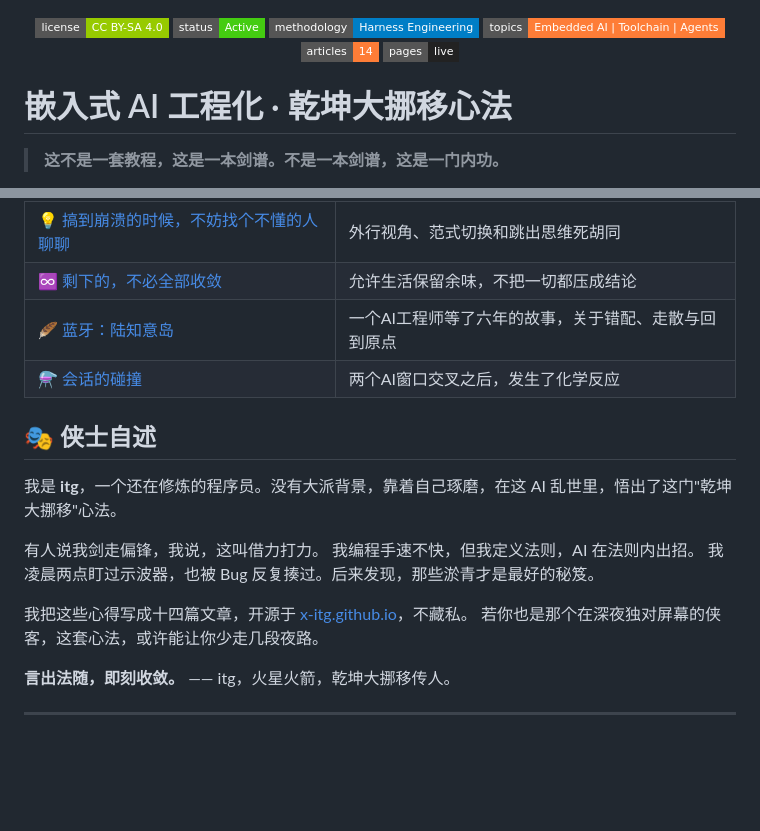
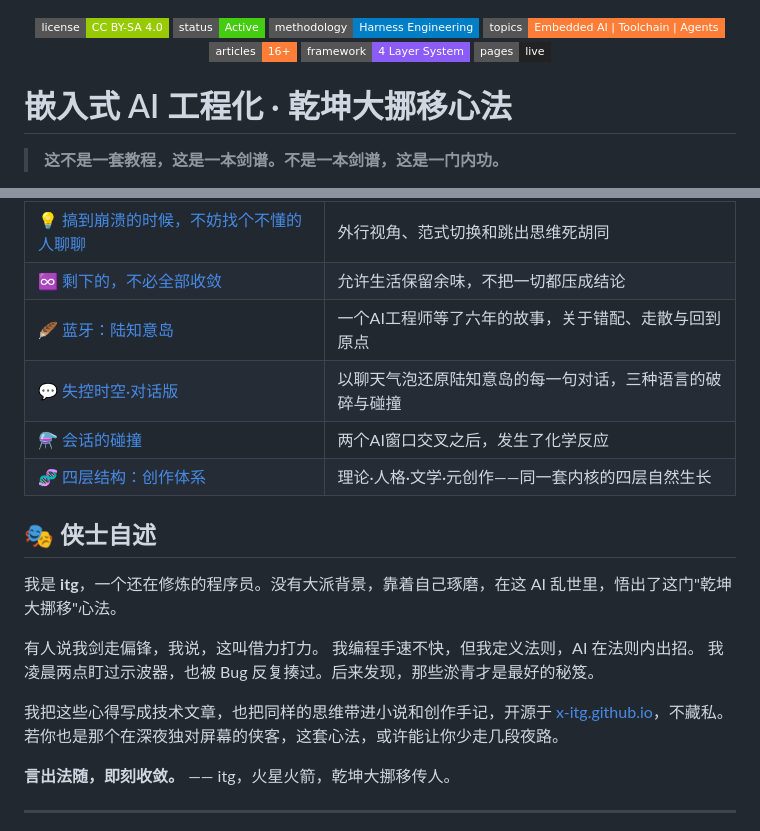
Before and after one commit to x-itg/x-itg.github.io, a Markdown page: README.md, 2 parts joined by grey strips. Drawn GitHub-style; badges without logos; blank space fills up the shorter version.

Commit message:
创作法

```diff
--- a/README.md
+++ b/README.md
@@ -3,7 +3,8 @@
   <img src="https://img.shields.io/badge/status-Active-brightgreen?style=flat-square" alt="Status">
   <img src="https://img.shields.io/badge/methodology-Harness_Engineering-blue?style=flat-square" alt="Methodology">
   <img src="https://img.shields.io/badge/topics-Embedded_AI%20|%20Toolchain%20|%20Agents-orange?style=flat-square" alt="Topics">
-  <img src="https://img.shields.io/badge/articles-14-orange?style=flat-square" alt="Articles">
+  <img src="https://img.shields.io/badge/articles-16%2B-orange?style=flat-square" alt="Articles">
+  <img src="https://img.shields.io/badge/framework-4_Layer_System-8b5cf6?style=flat-square" alt="System">
   <img src="https://img.shields.io/badge/pages-live-222?style=flat-square&logo=github" alt="GitHub Pages">
 </p>
 
@@ -215,7 +216,9 @@
 | 💡 [搞到崩溃的时候，不妨找个不懂的人聊聊](https://x-itg.github.io/aboutmore/ll.html) | 外行视角、范式切换和跳出思维死胡同 |
 | ♾️ [剩下的，不必全部收敛](https://x-itg.github.io/aboutmore/ta.html) | 允许生活保留余味，不把一切都压成结论 |
 | 🪶 [蓝牙：陆知意岛](https://x-itg.github.io/aboutmore/czy.html) | 一个AI工程师等了六年的故事，关于错配、走散与回到原点 |
+| 💬 [失控时空·对话版](https://x-itg.github.io/aboutmore/qp-chat.html) | 以聊天气泡还原陆知意岛的每一句对话，三种语言的破碎与碰撞 |
 | ⚗️ [会话的碰撞](https://x-itg.github.io/aboutmore/czjs.html) | 两个AI窗口交叉之后，发生了化学反应 |
+| 🧬 [四层结构：创作体系](https://x-itg.github.io/aboutmore/fr.html) | 理论·人格·文学·元创作——同一套内核的四层自然生长 |
 
 ## 🎭 侠士自述
 
@@ -225,7 +228,7 @@
 我编程手速不快，但我定义法则，AI 在法则内出招。
 我凌晨两点盯过示波器，也被 Bug 反复揍过。后来发现，那些淤青才是最好的秘笈。
 
-我把这些心得写成十四篇文章，开源于 [x-itg.github.io](https://x-itg.github.io)，不藏私。
+我把这些心得写成技术文章，也把同样的思维带进小说和创作手记，开源于 [x-itg.github.io](https://x-itg.github.io)，不藏私。
 若你也是那个在深夜独对屏幕的侠客，这套心法，或许能让你少走几段夜路。
 
 **言出法随，即刻收敛。**
```
